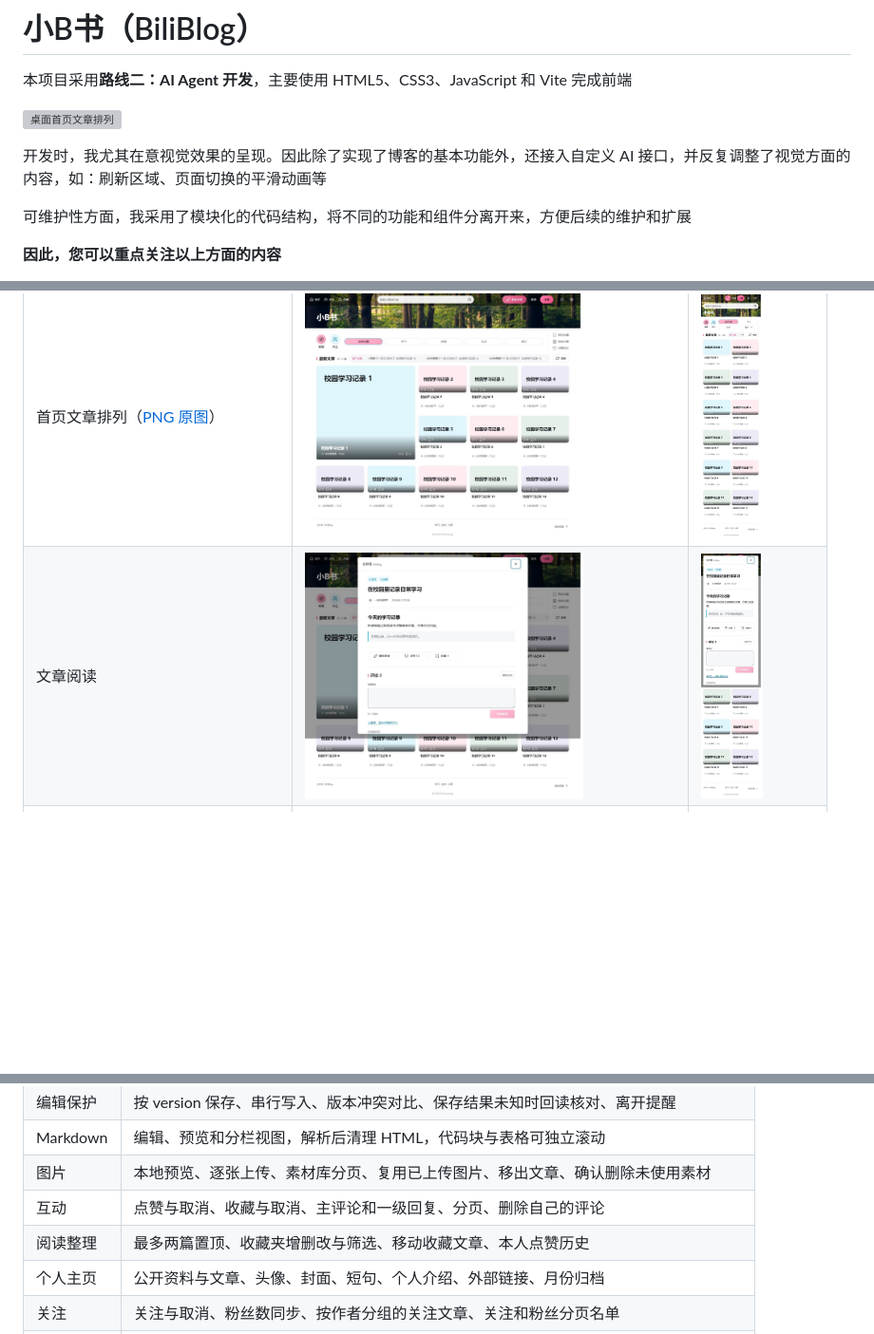
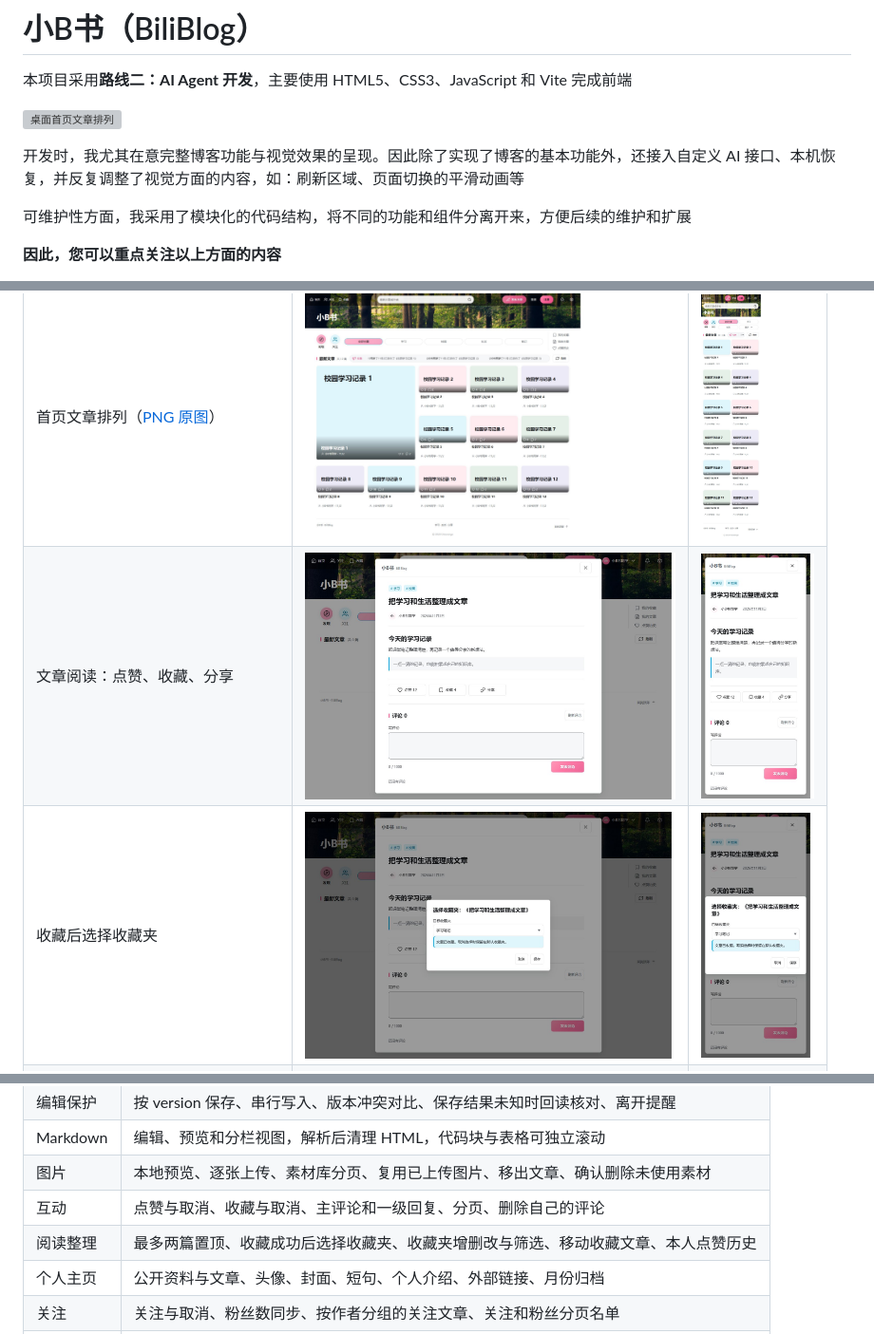
Before and after one commit to Windy-Field/BiliBlog, a Markdown page: README.md, 3 parts joined by grey strips. Shown at 95% size. Drawn GitHub-style; pictures changed too: screenshots/favorite-desktop.jpg (added), screenshots/favorite-mobile.jpg (added), screenshots/reader-desktop.jpg; blank space fills up the shorter version; grey boxes are pictures that could not be loaded.

```diff
--- a/README.md
+++ b/README.md
@@ -4,7 +4,7 @@
 
 [<img src="screenshots/home.png" height="260" alt="桌面首页文章排列">](screenshots/home.png)
 
-开发时，我尤其在意视觉效果的呈现。因此除了实现了博客的基本功能外，还接入自定义 AI 接口，并反复调整了视觉方面的内容，如：刷新区域、页面切换的平滑动画等
+开发时，我尤其在意完整博客功能与视觉效果的呈现。因此除了实现了博客的基本功能外，还接入自定义 AI 接口、本机恢复，并反复调整了视觉方面的内容，如：刷新区域、页面切换的平滑动画等
 
 可维护性方面，我采用了模块化的代码结构，将不同的功能和组件分离开来，方便后续的维护和扩展
 
@@ -51,6 +53,7 @@
 | 画面 | 网页端 | 手机端 |
 | --- | --- | --- |
 | 首页文章排列（[PNG 原图](screenshots/home.png)） | [<img src="screenshots/home-desktop.jpg" height="260" alt="桌面首页文章排列">](screenshots/home-desktop.jpg) | [<img src="screenshots/home-mobile.jpg" height="260" alt="手机首页文章排列">](screenshots/home-mobile.jpg) |
-| 文章阅读 | [<img src="screenshots/reader-desktop.jpg" height="260" alt="桌面文章阅读窗口">](screenshots/reader-desktop.jpg) | [<img src="screenshots/reader-mobile.jpg" height="260" alt="手机文章阅读窗口">](screenshots/reader-mobile.jpg) |
+| 文章阅读：点赞、收藏、分享 | [<img src="screenshots/reader-desktop.jpg" height="260" alt="桌面阅读与点赞收藏分享">](screenshots/reader-desktop.jpg) | [<img src="screenshots/reader-mobile.jpg" height="260" alt="手机阅读与点赞收藏分享">](screenshots/reader-mobile.jpg) |
+| 收藏后选择收藏夹 | [<img src="screenshots/favorite-desktop.jpg" height="260" alt="桌面收藏夹选择窗口">](screenshots/favorite-desktop.jpg) | [<img src="screenshots/favorite-mobile.jpg" height="260" alt="手机收藏夹选择窗口">](screenshots/favorite-mobile.jpg) |
 | Markdown 写作与预览（示例内容） | [<img src="screenshots/editor-desktop.jpg" height="260" alt="桌面 Markdown 分栏编辑">](screenshots/editor-desktop.jpg) | [<img src="screenshots/editor-mobile.jpg" height="260" alt="手机 Markdown 编辑与上下预览">](screenshots/editor-mobile.jpg) |
 | 统一设置 | [<img src="screenshots/settings-desktop.jpg" height="260" alt="桌面设置窗口">](screenshots/settings-desktop.jpg) | [<img src="screenshots/settings-mobile.jpg" height="260" alt="手机设置窗口">](screenshots/settings-mobile.jpg) |
@@ -78,7 +83,7 @@
 | Markdown | 编辑、预览和分栏视图，解析后清理 HTML，代码块与表格可独立滚动 |
 | 图片 | 本地预览、逐张上传、素材库分页、复用已上传图片、移出文章、确认删除未使用素材 |
 | 互动 | 点赞与取消、收藏与取消、主评论和一级回复、分页、删除自己的评论 |
-| 阅读整理 | 最多两篇置顶、收藏夹增删改与筛选、移动收藏文章、本人点赞历史 |
+| 阅读整理 | 最多两篇置顶、收藏成功后选择收藏夹、收藏夹增删改与筛选、移动收藏文章、本人点赞历史 |
 | 个人主页 | 公开资料与文章、头像、封面、短句、个人介绍、外部链接、月份归档 |
 | 关注 | 关注与取消、粉丝数同步、按作者分组的关注文章、关注和粉丝分页名单 |
 | 通知 | 未读角标、类型与阅读状态筛选、分页、单条及全部已读、本机标记未读、跳转文章或作者 |
```
Also changed, not shown: other parts of README.md (+4 -0 lines), design.md (+3 -1 lines), project-structure.md (+2 -0 lines), 11 other files.
